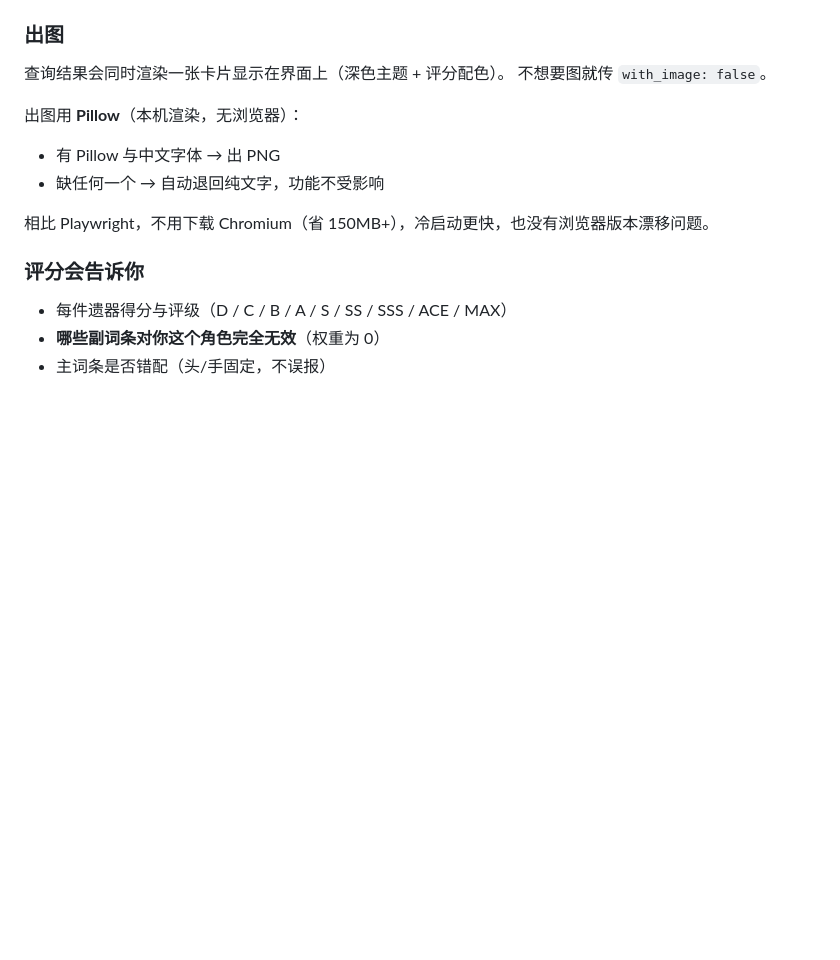
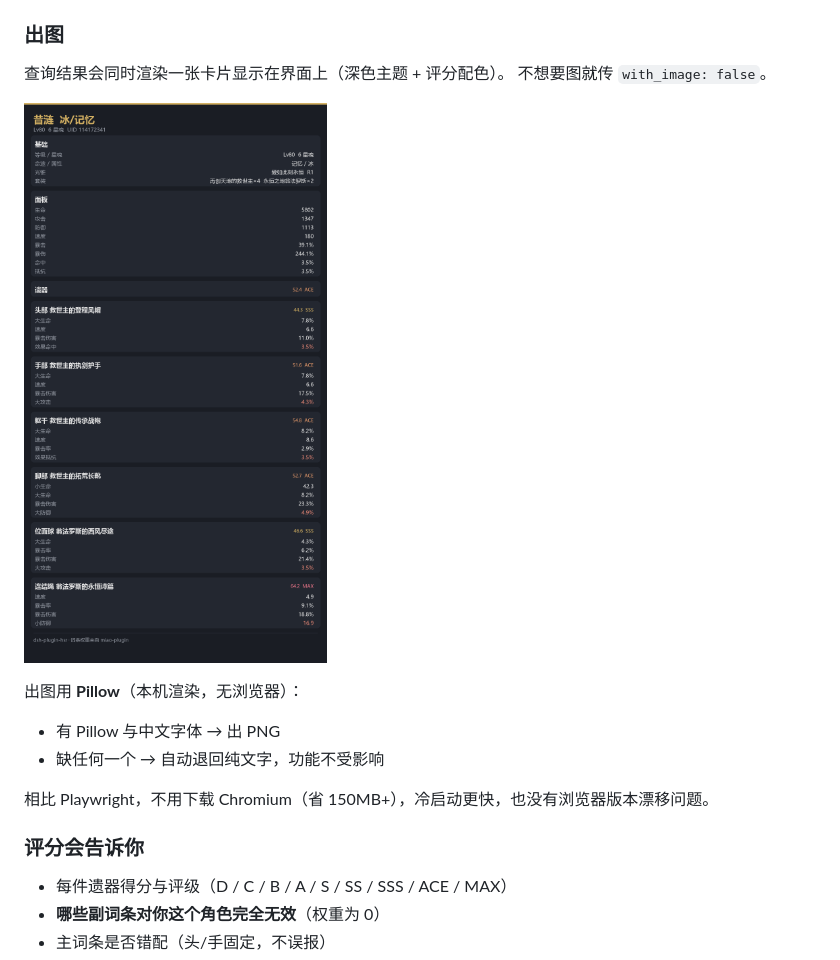
Before and after one commit to jinyiwei2012/dsh-plugin-hsr, a Markdown page: README.md, the part around the change. Rendered like a GitHub page; pictures changed too: docs/screenshot-panel.png (added); blank space fills up the shorter version.

```diff
--- a/README.md
+++ b/README.md
@@ -23,6 +23,8 @@ sr 昔涟遗器     遗器逐件评分 + 提升建议
 
 查询结果会同时渲染一张卡片显示在界面上（深色主题 + 评分配色）。
 不想要图就传 `with_image: false`。
+
+![遗器评分示例](docs/screenshot-panel.png)
 
 出图用 **Pillow**（本机渲染，无浏览器）：
 
```
Also changed, not shown: 2 other files.
